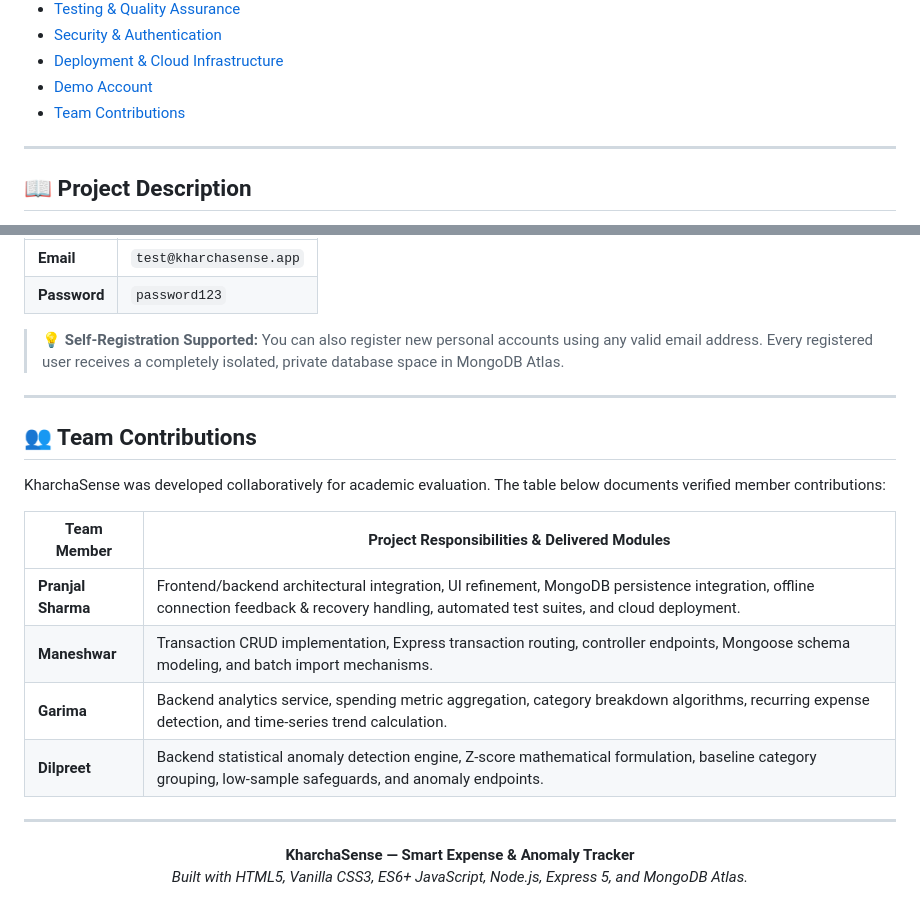
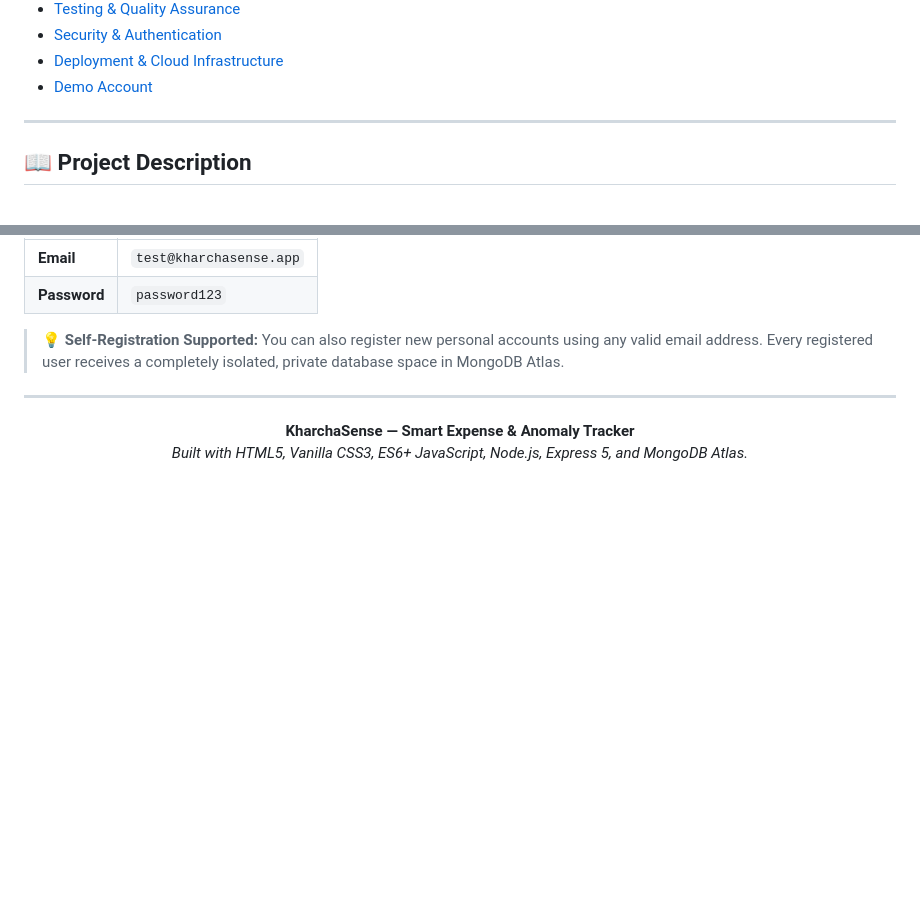
Before and after one commit to Pranjal-sh-git/recurring-expense-anomaly-tracker, a Markdown page: README.md, 2 parts joined by grey strips. GitHub-like rendering; blank space fills up the shorter version.

Commit message:
docs: remove team contributions section from README

```diff
--- a/README.md
+++ b/README.md
@@ -85,7 +85,6 @@ Dedicated anomaly intelligence center detailing flagged outliers ($|Z| \ge 2.0$)
 - [Security & Authentication](#-security--authentication)
 - [Deployment & Cloud Infrastructure](#-deployment--cloud-infrastructure)
 - [Demo Account](#-demo-account)
-- [Team Contributions](#-team-contributions)
 
 ---
 
@@ -1014,19 +1013,6 @@ A pre-configured demo account is available for faculty evaluation and testing:
 
 ---
 
-## 👥 Team Contributions
-
-KharchaSense was developed collaboratively for academic evaluation. The table below documents verified member contributions:
-
-| Team Member | Project Responsibilities & Delivered Modules |
-|---|---|
-| **Pranjal Sharma** | Frontend/backend architectural integration, UI refinement, MongoDB persistence integration, offline connection feedback & recovery handling, automated test suites, and cloud deployment. |
-| **Maneshwar** | Transaction CRUD implementation, Express transaction routing, controller endpoints, Mongoose schema modeling, and batch import mechanisms. |
-| **Garima** | Backend analytics service, spending metric aggregation, category breakdown algorithms, recurring expense detection, and time-series trend calculation. |
-| **Dilpreet** | Backend statistical anomaly detection engine, Z-score mathematical formulation, baseline category grouping, low-sample safeguards, and anomaly endpoints. |
-
----
-
 <div align="center">
 
 **KharchaSense — Smart Expense & Anomaly Tracker**
```
